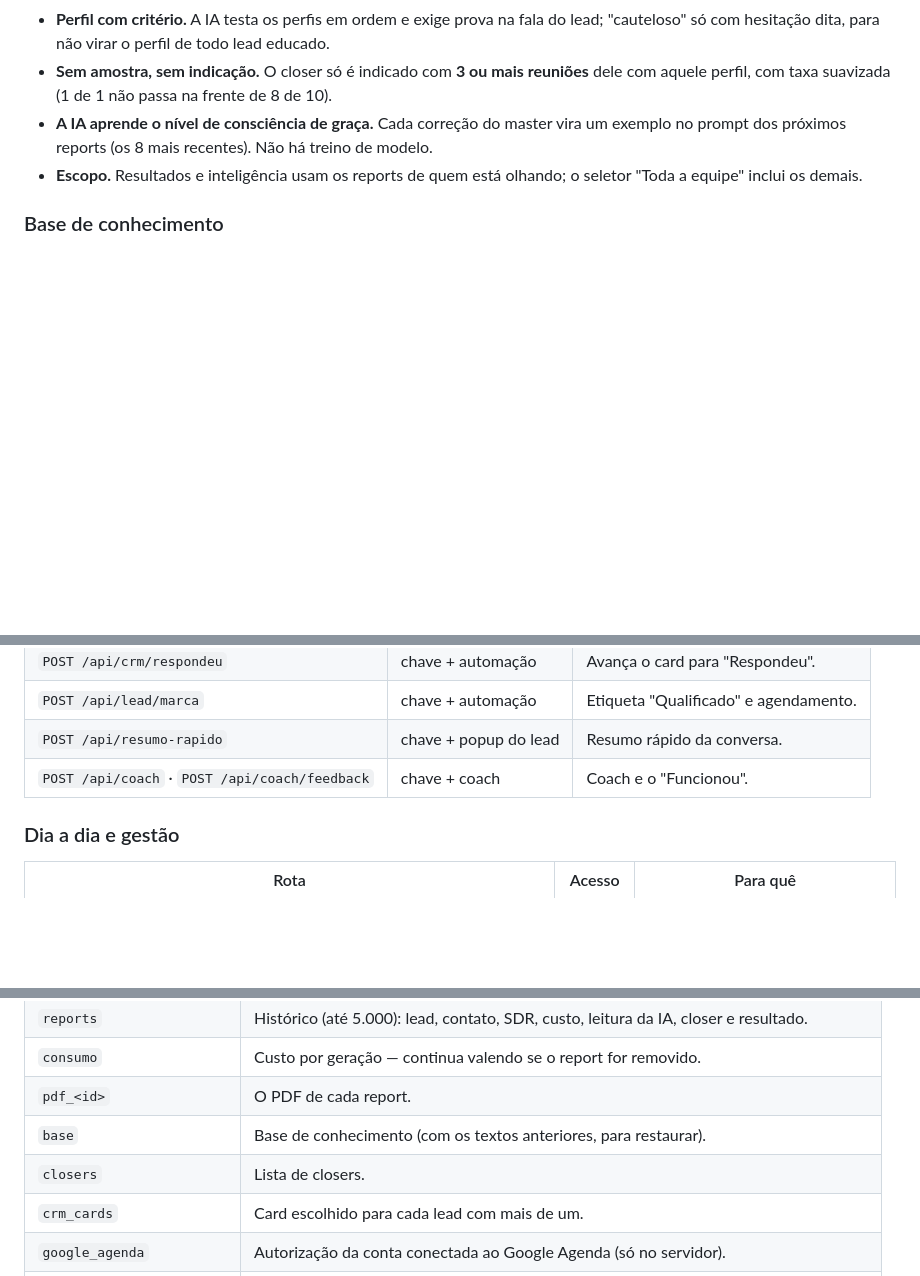
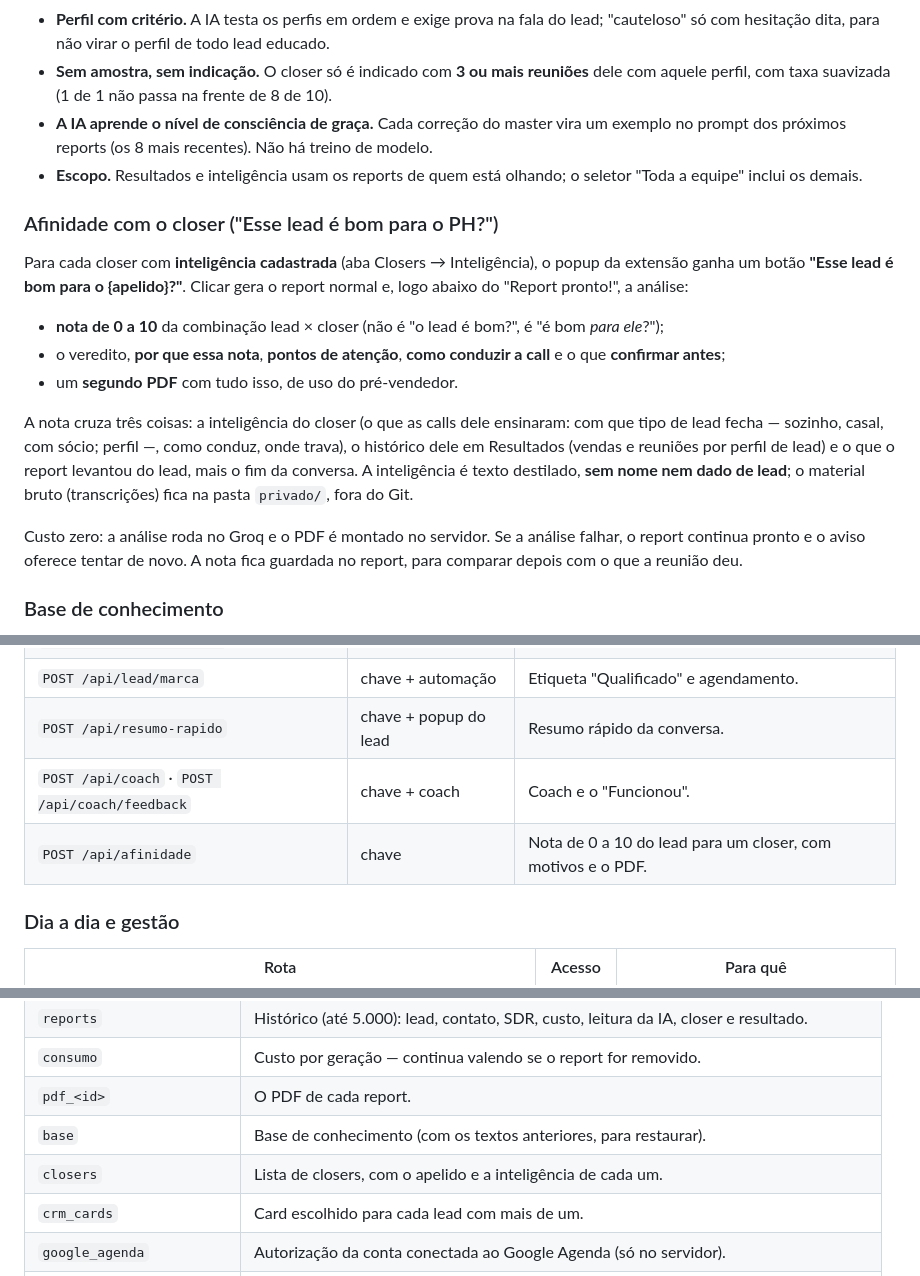
Before and after one commit to caua-lima/report-pronix, a Markdown page: README.md, 3 parts joined by grey strips. Drawn GitHub-style; blank space fills up the shorter version.

Commit message:
README: afinidade com o closer (como funciona, rotas e o que fica guardado)
Co-Authored-By: Claude Opus 5.5 <noreply@anthropic.com>

```diff
--- a/README.md
+++ b/README.md
@@ -342,6 +342,27 @@ funciona**.
 - **Escopo.** Resultados e inteligência usam os reports de quem está olhando; o seletor "Toda a
   equipe" inclui os demais.
 
+### Afinidade com o closer ("Esse lead é bom para o PH?")
+
+Para cada closer com **inteligência cadastrada** (aba Closers → Inteligência), o popup da extensão
+ganha um botão **"Esse lead é bom para o {apelido}?"**. Clicar gera o report normal e, logo abaixo
+do "Report pronto!", a análise:
+
+- **nota de 0 a 10** da combinação lead × closer (não é "o lead é bom?", é "é bom *para ele*?");
+- o veredito, **por que essa nota**, **pontos de atenção**, **como conduzir a call** e o que
+  **confirmar antes**;
+- um **segundo PDF** com tudo isso, de uso do pré-vendedor.
+
+A nota cruza três coisas: a inteligência do closer (o que as calls dele ensinaram: com que tipo de
+lead fecha — sozinho, casal, com sócio; perfil —, como conduz, onde trava), o histórico dele em
+Resultados (vendas e reuniões por perfil de lead) e o que o report levantou do lead, mais o fim da
+conversa. A inteligência é texto destilado, **sem nome nem dado de lead**; o material bruto
+(transcrições) fica na pasta `privado/`, fora do Git.
+
+Custo zero: a análise roda no Groq e o PDF é montado no servidor. Se a análise falhar, o report
+continua pronto e o aviso oferece tentar de novo. A nota fica guardada no report, para comparar
+depois com o que a reunião deu.
+
 ### Base de conhecimento
 
 Seis campos na aba **Base**: empresa, oferta e valores, perfil de cliente, roteiro, régua de
@@ -412,6 +433,7 @@ Autenticação por cabeçalho `x-cr-key` (a chave do usuário). `gestor+` = mast
 | `POST /api/lead/marca` | chave + automação | Etiqueta "Qualificado" e agendamento. |
 | `POST /api/resumo-rapido` | chave + popup do lead | Resumo rápido da conversa. |
 | `POST /api/coach` · `POST /api/coach/feedback` | chave + coach | Coach e o "Funcionou". |
+| `POST /api/afinidade` | chave | Nota de 0 a 10 do lead para um closer, com motivos e o PDF. |
 
 ### Dia a dia e gestão
 
@@ -515,7 +538,7 @@ Tudo em `src/db.js` (Redis em produção, `data/*.json` local). **A conversa nã
 | `consumo` | Custo por geração — continua valendo se o report for removido. |
 | `pdf_<id>` | O PDF de cada report. |
 | `base` | Base de conhecimento (com os textos anteriores, para restaurar). |
-| `closers` | Lista de closers. |
+| `closers` | Lista de closers, com o apelido e a inteligência de cada um. |
 | `crm_cards` | Card escolhido para cada lead com mais de um. |
 | `google_agenda` | Autorização da conta conectada ao Google Agenda (só no servidor). |
 | `lead_marcas` | Etiqueta "Qualificado" e agendamento por lead (até 4.000). |
```
Also changed, not shown: other parts of README.md (+1 -0 lines), docs/checklist-pendencias.md (+1 -1 lines).
